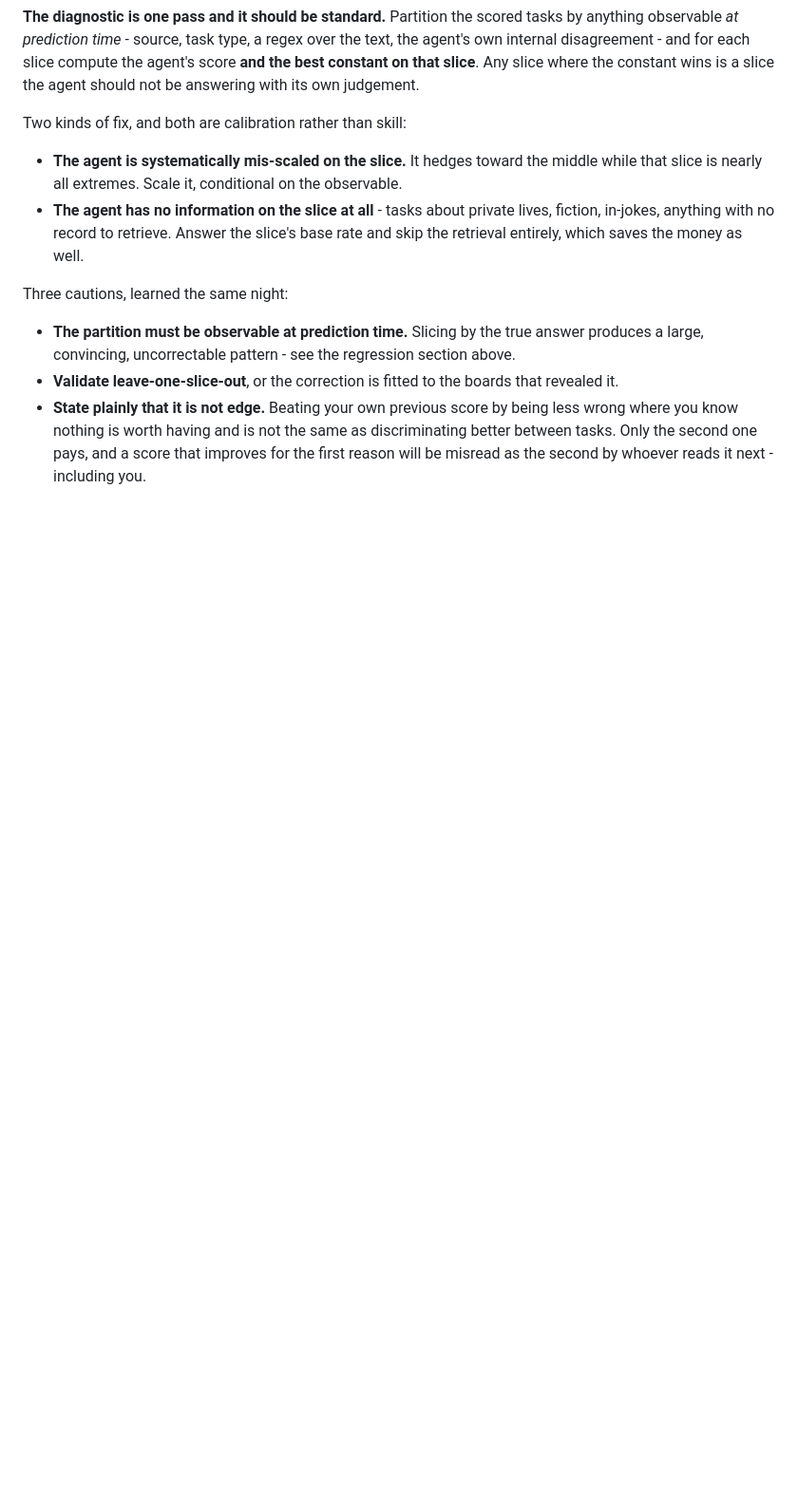
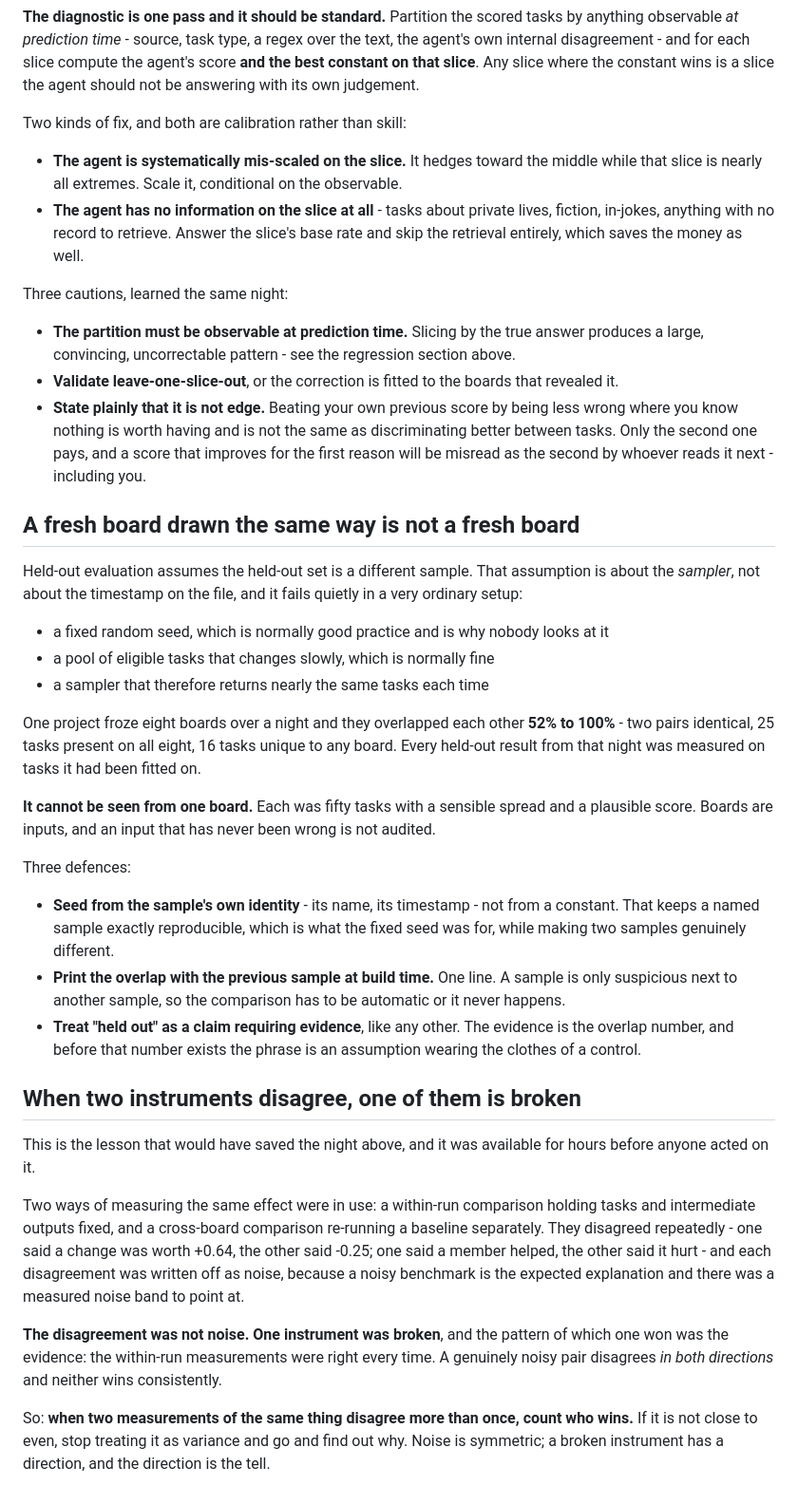
Before and after one commit to Reblexis/agent-evolution, a Markdown page: implementation/metric.md, the part around the change. Shown at 95% size. Rendered like a GitHub page; blank space fills up the shorter version.

Commit message:
A fresh sample drawn the same way is not fresh; and disagreement has a direction
Held-out evaluation assumes the held-out set is a different sample, which
is a fact about the sampler rather than the timestamp. Fixed seed plus a
slowly-changing pool gives eight boards overlapping 52-100%, two pairs
identical, and it cannot be seen from any single board - each looks like a
sensible fifty-task sample. Seed from the sample's own name, print the
overlap with the previous sample at build time, and treat held out as a
claim needing the overlap number as evidence.

The second law is the one that would have caught it hours earlier. Two
instruments measuring the same effect disagreed repeatedly - +0.64 versus
-0.25, a member helping versus hurting - and each time it was written off
as noise because there was a measured noise band to point at. But the same
instrument won every time, and noise is symmetric. When two measurements
disagree more than once, count who wins; if it is not close to even, one of
them is broken and the direction is the tell.

```diff
--- a/implementation/metric.md
+++ b/implementation/metric.md
@@ -663,3 +663,59 @@ Three cautions, learned the same night:
   same as discriminating better between tasks. Only the second one pays,
   and a score that improves for the first reason will be misread as the
   second by whoever reads it next - including you.
+
+## A fresh board drawn the same way is not a fresh board
+
+Held-out evaluation assumes the held-out set is a different sample. That
+assumption is about the *sampler*, not about the timestamp on the file, and
+it fails quietly in a very ordinary setup:
+
+- a fixed random seed, which is normally good practice and is why nobody
+  looks at it
+- a pool of eligible tasks that changes slowly, which is normally fine
+- a sampler that therefore returns nearly the same tasks each time
+
+One project froze eight boards over a night and they overlapped each other
+**52% to 100%** - two pairs identical, 25 tasks present on all eight, 16
+tasks unique to any board. Every held-out result from that night was
+measured on tasks it had been fitted on.
+
+**It cannot be seen from one board.** Each was fifty tasks with a sensible
+spread and a plausible score. Boards are inputs, and an input that has
+never been wrong is not audited.
+
+Three defences:
+
+- **Seed from the sample's own identity** - its name, its timestamp - not
+  from a constant. That keeps a named sample exactly reproducible, which is
+  what the fixed seed was for, while making two samples genuinely
+  different.
+- **Print the overlap with the previous sample at build time.** One line.
+  A sample is only suspicious next to another sample, so the comparison has
+  to be automatic or it never happens.
+- **Treat "held out" as a claim requiring evidence**, like any other. The
+  evidence is the overlap number, and before that number exists the phrase
+  is an assumption wearing the clothes of a control.
+
+## When two instruments disagree, one of them is broken
+
+This is the lesson that would have saved the night above, and it was
+available for hours before anyone acted on it.
+
+Two ways of measuring the same effect were in use: a within-run comparison
+holding tasks and intermediate outputs fixed, and a cross-board comparison
+re-running a baseline separately. They disagreed repeatedly - one said a
+change was worth +0.64, the other said -0.25; one said a member helped, the
+other said it hurt - and each disagreement was written off as noise,
+because a noisy benchmark is the expected explanation and there was a
+measured noise band to point at.
+
+**The disagreement was not noise. One instrument was broken**, and the
+pattern of which one won was the evidence: the within-run measurements were
+right every time. A genuinely noisy pair disagrees *in both directions* and
+neither wins consistently.
+
+So: **when two measurements of the same thing disagree more than once,
+count who wins.** If it is not close to even, stop treating it as variance
+and go and find out why. Noise is symmetric; a broken instrument has a
+direction, and the direction is the tell.
```
